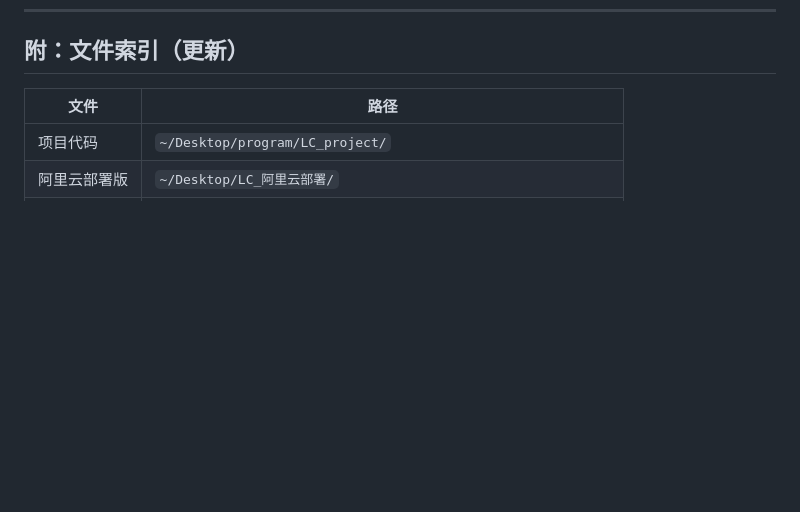
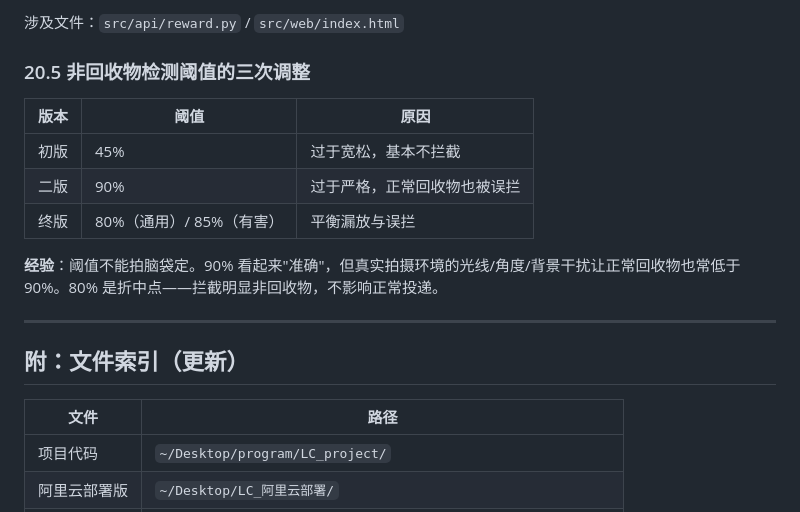
Before and after one commit to zsy0222/LC_project, a Markdown page: DEVLOG.md, the part around one of its changes. GitHub-like rendering; blank space fills up the shorter version.

```diff
--- a/DEVLOG.md
+++ b/DEVLOG.md
@@ -838,3 +889,17 @@ AI 识别结果与用户选择的品类不一致时，弹出提示让用户确
+涉及文件：`src/api/reward.py` / `src/web/index.html`
+
+### 20.5 非回收物检测阈值的三次调整
+
+| 版本 | 阈值 | 原因 |
+|------|------|------|
+| 初版 | 45% | 过于宽松，基本不拦截 |
+| 二版 | 90% | 过于严格，正常回收物也被误拦 |
+| 终版 | 80%（通用）/ 85%（有害） | 平衡漏放与误拦 |
+
+**经验**：阈值不能拍脑袋定。90% 看起来"准确"，但真实拍摄环境的光线/角度/背景干扰让正常回收物也常低于 90%。80% 是折中点——拦截明显非回收物，不影响正常投递。
+
+---
+
 ## 附：文件索引（更新）
 
 | 文件 | 路径 |
```
Also changed, not shown: other parts of DEVLOG.md (+51 -0 lines).
